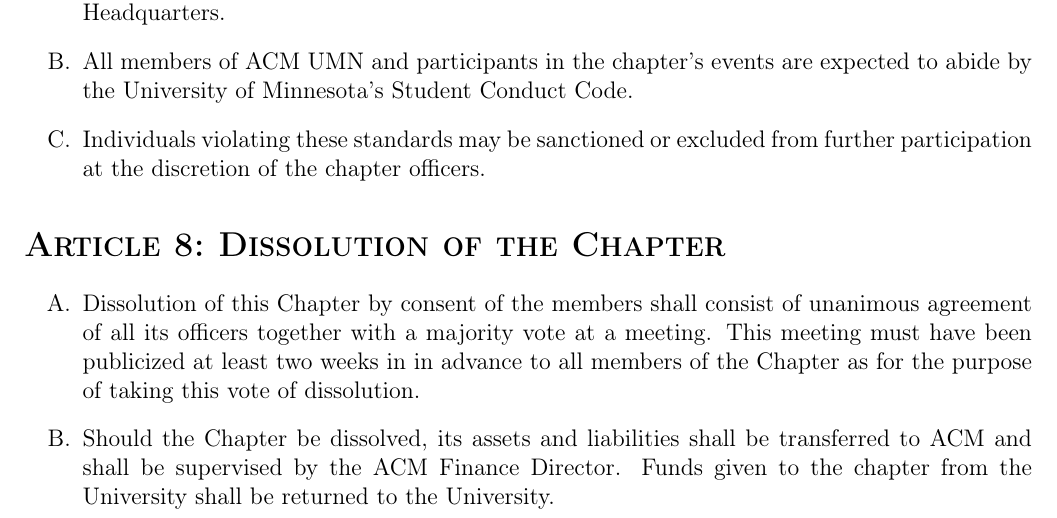
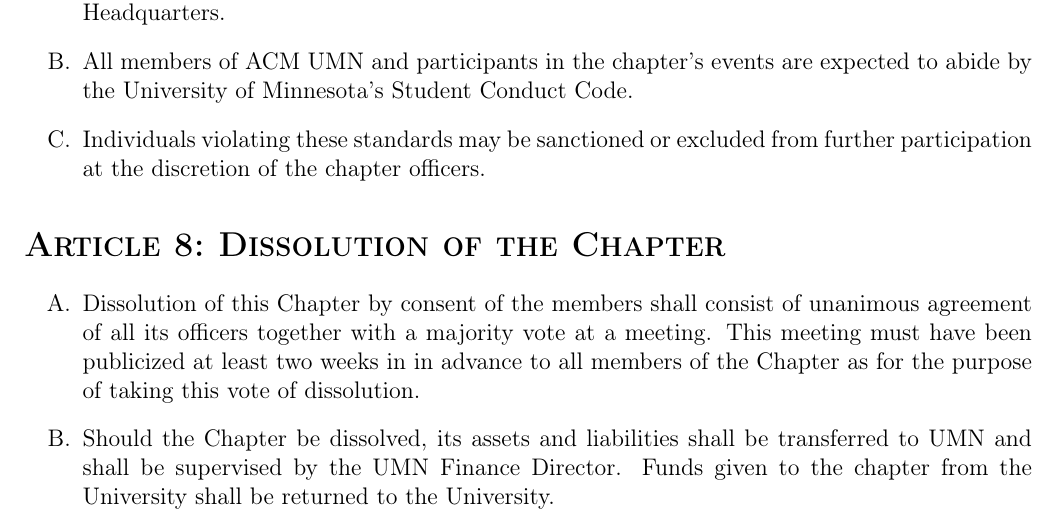
Before and after one commit to turnipjs/constitution, a LaTeX document (bylaws.tex): part of page 3 of 3, cut so that both start at the same text. Compiled offline with pdfLaTeX; a LaTeX package or settings file that is missing is left out.

Commit message:
Update bylaws.tex

```diff
--- a/bylaws.tex
+++ b/bylaws.tex
@@ -48,7 +48,7 @@
 \section{Dissolution of the Chapter}
 \begin{enumerate}
 	\item Dissolution of this Chapter by consent of the members shall consist of unanimous agreement of all its officers together with a majority vote at a meeting. This meeting must have been publicized at least two weeks in in advance to all members of the Chapter as for the purpose of taking this vote of dissolution.
-	\item Should the Chapter be dissolved, its assets and liabilities shall be transferred to ACM and shall be supervised by the ACM Finance Director.  Funds given to the chapter from the University shall be returned to the University.
+	\item Should the Chapter be dissolved, its assets and liabilities shall be transferred to UMN and shall be supervised by the UMN Finance Director.  Funds given to the chapter from the University shall be returned to the University.
 \end{enumerate}
 
 \end{document}
```
